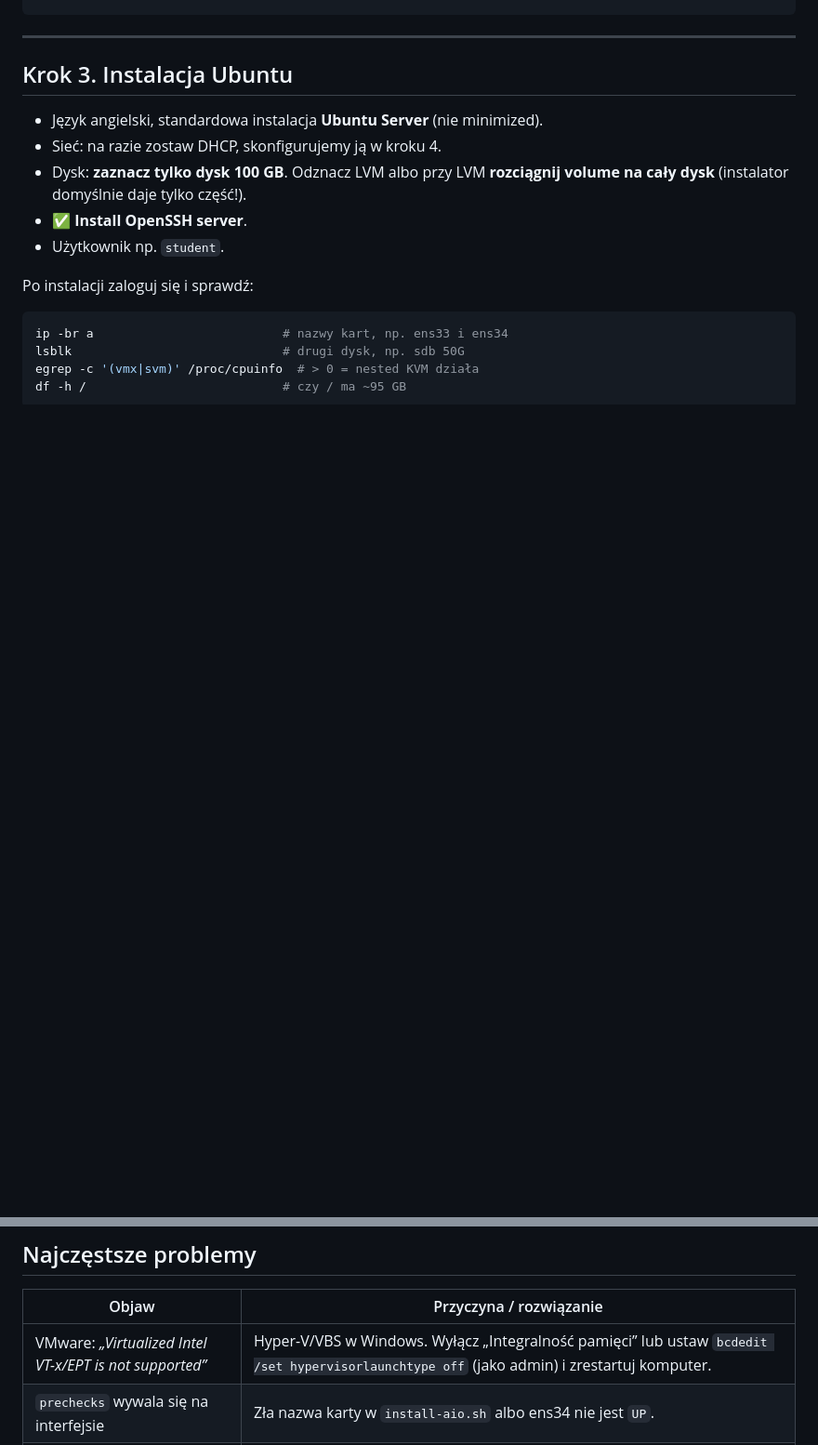
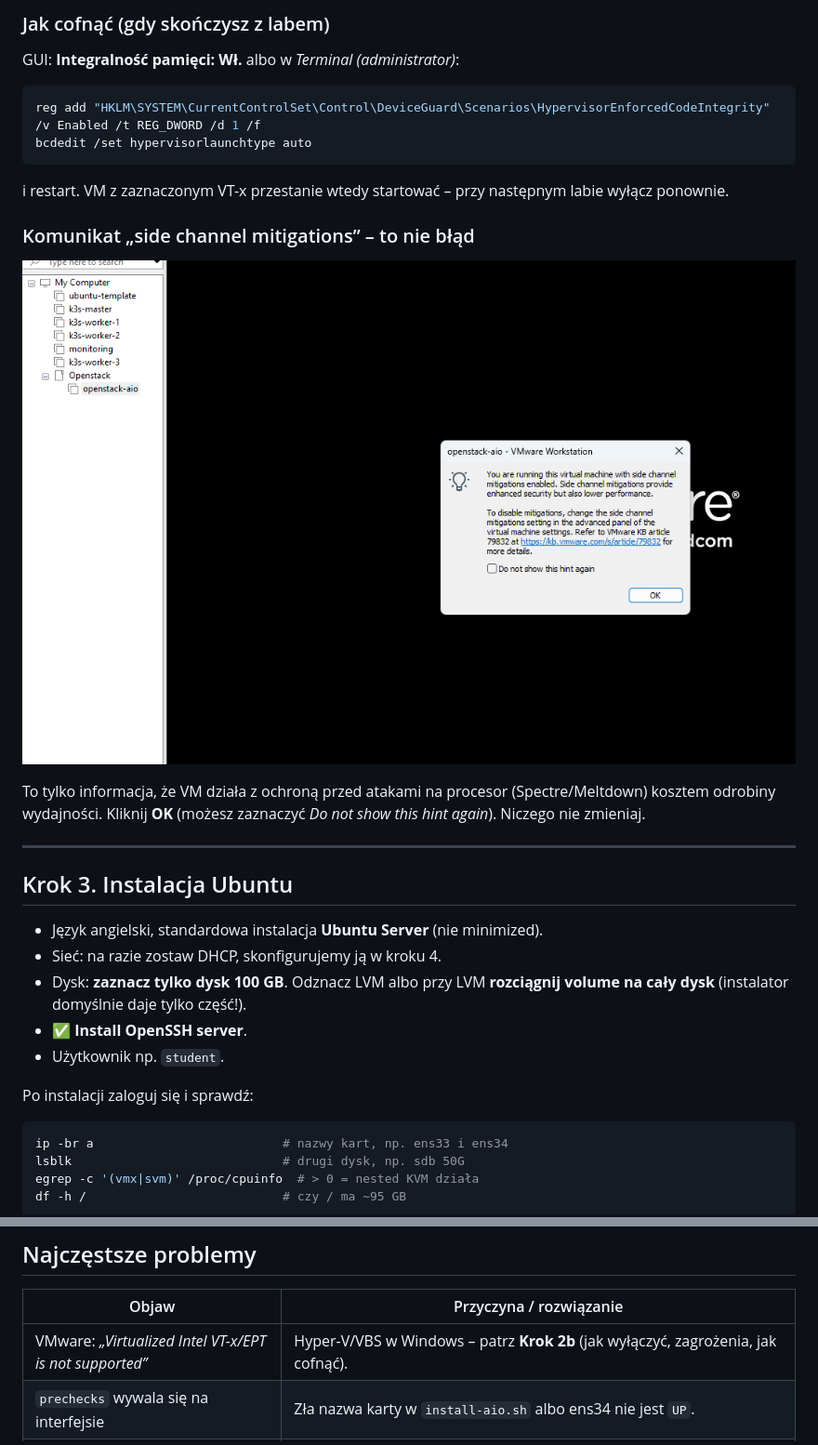
Before and after one commit to programmingbygrzegorz/openstack-lab, a Markdown page: README.md, 2 parts joined by grey strips. Shown at 93% size. Drawn GitHub-style; pictures changed too: docs/img/06-side-channel-hint.png (added); blank space fills up the shorter version.

````diff
--- a/README.md
+++ b/README.md
@@ -84,3 +162,20 @@ Network Adapter 2   NAT
+### Jak cofnąć (gdy skończysz z labem)
+
+GUI: **Integralność pamięci: Wł.** albo w *Terminal (administrator)*:
+
+```powershell
+reg add "HKLM\SYSTEM\CurrentControlSet\Control\DeviceGuard\Scenarios\HypervisorEnforcedCodeIntegrity" /v Enabled /t REG_DWORD /d 1 /f
+bcdedit /set hypervisorlaunchtype auto
+```
+
+i restart. VM z zaznaczonym VT-x przestanie wtedy startować – przy następnym labie wyłącz ponownie.
+
+### Komunikat „side channel mitigations” – to nie błąd
+
+![Informacja VMware o side channel mitigations](docs/img/06-side-channel-hint.png)
+
+To tylko informacja, że VM działa z ochroną przed atakami na procesor (Spectre/Meltdown) kosztem odrobiny wydajności.
+Kliknij **OK** (możesz zaznaczyć *Do not show this hint again*). Niczego nie zmieniaj.
 
 ---
 
@@ -189,7 +284,7 @@ kolla-ansible mariadb_recovery -i ~/all-in-one
 
 | Objaw | Przyczyna / rozwiązanie |
 |---|---|
-| VMware: *„Virtualized Intel VT-x/EPT is not supported”* | Hyper-V/VBS w Windows. Wyłącz „Integralność pamięci” lub ustaw `bcdedit /set hypervisorlaunchtype off` (jako admin) i zrestartuj komputer. |
+| VMware: *„Virtualized Intel VT-x/EPT is not supported”* | Hyper-V/VBS w Windows – patrz **Krok 2b** (jak wyłączyć, zagrożenia, jak cofnąć). |
 | `prechecks` wywala się na interfejsie | Zła nazwa karty w `install-aio.sh` albo ens34 nie jest `UP`. |
 | Instancja w stanie **ERROR** | `openstack server show <nazwa>` (pole *fault*), logi: `sudo less /var/log/kolla/nova/nova-compute.log`. |
 | Nie ma pingu do floating IP | Security group bez reguły ICMP/SSH (init-runonce je dodaje do projektu admin), albo zła pula w `EXT_*`. |
````
Also changed, not shown: other parts of README.md (+78 -0 lines), docs/img/03-dysk-expand.png (added), docs/img/04-gotowa-lista-urzadzen.png (added), docs/img/05-blad-vtx-not-supported.png (added).
